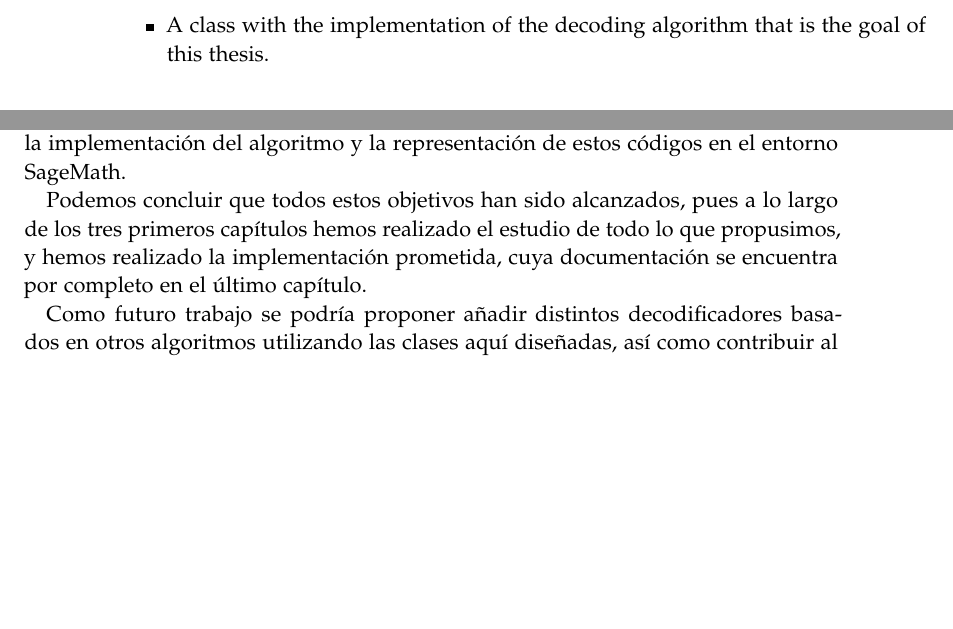
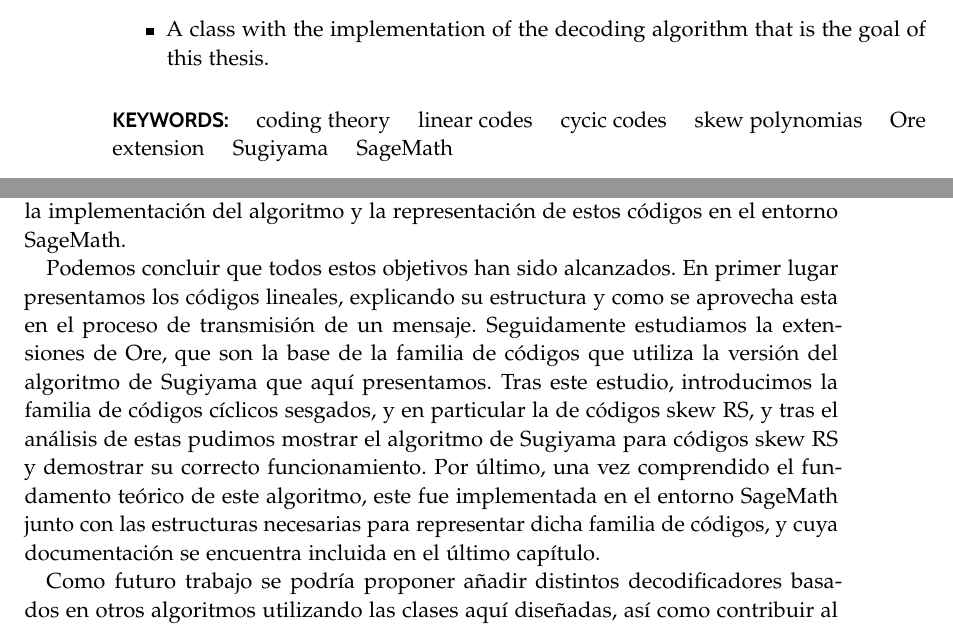
Before and after one commit to guillegalor/tfg, a LaTeX thesis (thesis/thesis.tex, which reads thesis/capitulos/conclusiones.tex, thesis/preliminares/summary.tex): two parts of pages 12 and 65 of 68 before the commit and two parts of pages 12 and 65 of 70 after it, joined at a grey line, cut so that both start at the same text, the shorter picture padded with empty space. Compiled offline with pdfLaTeX.

Commit message:
Añade licencia y versión final de la memoria

```diff
--- a/thesis/capitulos/conclusiones.tex
+++ b/thesis/capitulos/conclusiones.tex
@@ -3,6 +3,6 @@
 
 Como dijimos en la introducción de este trabajo, los objetivos de este eran estudiar los fundamentos de los códigos lineales, las extensiones de Ore, y la versión del algoritmo de Sugiyama para la familia de códigos skew RS, así como llevar a cabo la implementación del algoritmo y la representación de estos códigos en el entorno SageMath.
 
-Podemos concluir que todos estos objetivos han sido alcanzados, pues a lo largo de los tres primeros capítulos hemos realizado el estudio de todo lo que propusimos, y hemos realizado la implementación prometida, cuya documentación se encuentra por completo en el último capítulo.
+Podemos concluir que todos estos objetivos han sido alcanzados. En primer lugar presentamos los códigos lineales, explicando su estructura y como se aprovecha esta en el proceso de transmisión de un mensaje. Seguidamente estudiamos la extensiones de Ore, que son la base de la familia de códigos que utiliza la versión del algoritmo de Sugiyama que aquí presentamos. Tras este estudio, introducimos la familia de códigos cíclicos sesgados, y en particular la de códigos skew RS, y tras el análisis de estas pudimos mostrar el algoritmo de Sugiyama para códigos skew RS y demostrar su correcto funcionamiento. Por último, una vez comprendido el fundamento teórico de este algoritmo, este fue implementada en el entorno SageMath junto con las estructuras necesarias para representar dicha familia de códigos, y cuya documentación se encuentra incluida en el último capítulo.
 
 Como futuro trabajo se podría proponer añadir distintos decodificadores basados en otros algoritmos utilizando las clases aquí diseñadas, así como contribuir al entorno SageMath con estas.
--- a/thesis/preliminares/summary.tex
+++ b/thesis/preliminares/summary.tex
@@ -25,6 +25,17 @@ In the fourth and last chapter, we present the documentation of the classes that
     \item A class with the implementation of the decoding algorithm that is the goal of this thesis.
 \end{itemize}
 
+\paragraph{KEYWORDS:}
+\begin{itemize*}[label=,itemsep=1em,itemjoin=\hspace{1em}]
+  \item coding theory
+  \item linear codes
+  \item cycic codes
+  \item skew polynomias
+  \item Ore extension
+  \item Sugiyama
+  \item SageMath
+\end{itemize*}
+
 % Al finalizar el resumen en inglés, volvemos a seleccionar el idioma español para el documento
 \selectlanguage{spanish}
 \endinput
--- a/thesis/thesis.tex
+++ b/thesis/thesis.tex
@@ -100,6 +100,9 @@
 
 % TABLAS, GRÁFICOS, LISTADOS DE CÓDIGO y ALGORITMOS
 % ---------------------------------------------------------------------
+% Listas horizontales
+\usepackage[inline]{enumitem}
+
 \usepackage{booktabs}
 % \renewcommand{\arraystretch}{1.5} % Aumenta el espacio vertical entre las filas de un entorno tabular
 
```
Also changed, not shown: LICENSE.txt (added), thesis/thesis.pdf, thesis/thesis.tex (12 more changed lines), 2 other files.
